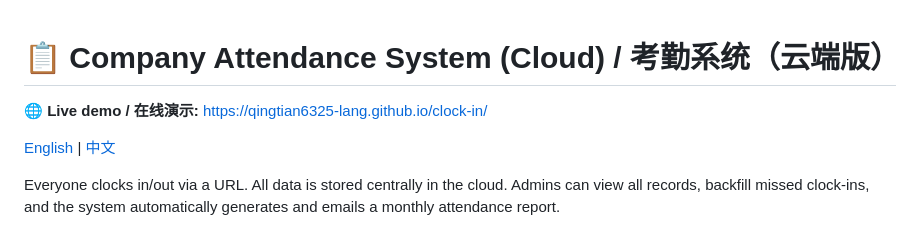
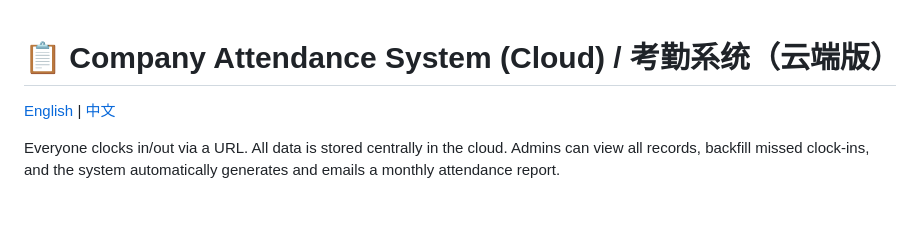
Before and after one commit to qingtian6325-lang/clock-in, a Markdown page: README.md, the part around the change. Rendered like a GitHub page; blank space fills up the shorter version.

Commit message:
docs: remove public live demo URL from README.md

```diff
--- a/README.md
+++ b/README.md
@@ -1,6 +1,4 @@
 # 📋 Company Attendance System (Cloud) / 考勤系统（云端版）
-
-🌐 **Live demo / 在线演示:** https://qingtian6325-lang.github.io/clock-in/
 
 [English](#english) | [中文](#中文)
 
```
